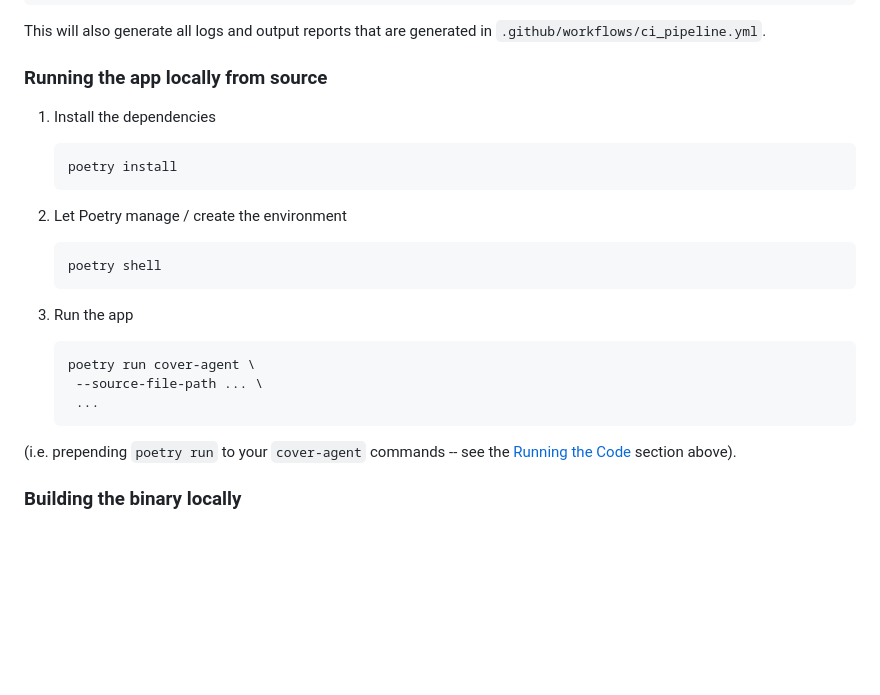
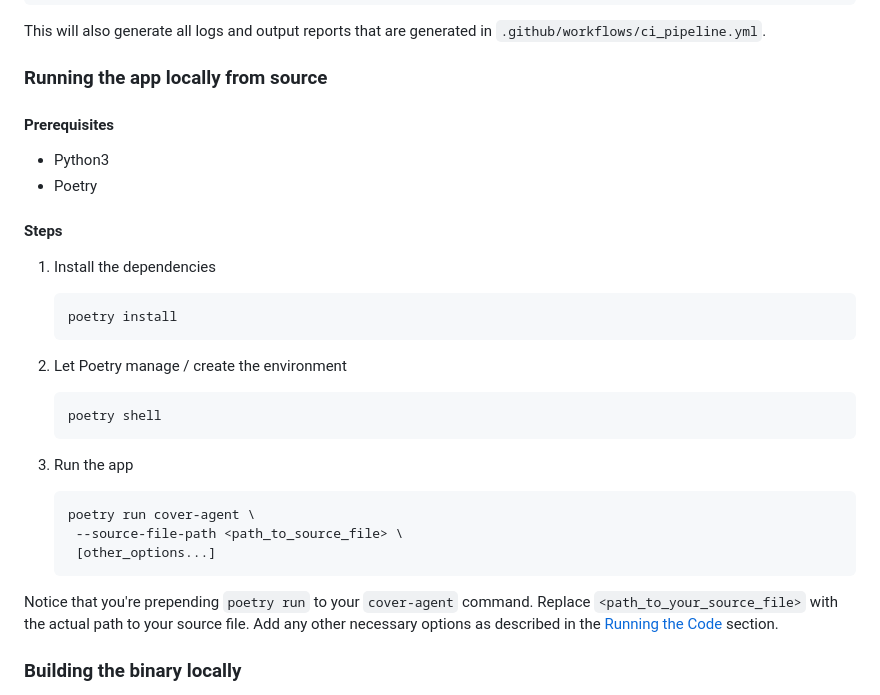
Before and after one commit to Codium-ai/cover-agent, a Markdown page: README.md, the part around the change. Drawn GitHub-style; blank space fills up the shorter version.

Commit message:
Apply PR agent suggestions

````diff
--- a/README.md
+++ b/README.md
@@ -241,6 +241,12 @@ poetry run pytest --junitxml=testLog.xml --cov=templated_tests --cov=cover_agent
 This will also generate all logs and output reports that are generated in `.github/workflows/ci_pipeline.yml`.
 
 ### Running the app locally from source
+
+#### Prerequisites
+- Python3
+- Poetry
+
+#### Steps
 1. Install the dependencies
     ```shell
     poetry install
@@ -253,12 +259,13 @@ This will also generate all logs and output reports that are generated in `.gith
 3. Run the app
     ```shell
    poetry run cover-agent \
-     --source-file-path ... \
-     ...
+     --source-file-path <path_to_source_file> \
+     [other_options...]
     ```
 
-(i.e. prepending `poetry run` to your `cover-agent` commands --
-see the [Running the Code](#running-the-code) section above).
+Notice that you're prepending `poetry run` to your `cover-agent` command. Replace `<path_to_your_source_file>` with the
+actual path to your source file. Add any other necessary options as described in
+the [Running the Code](#running-the-code) section.
 
 ### Building the binary locally
 You can build the binary locally simply by invoking the `make installer` command. This will run PyInstaller locally on your machine. Ensure that you have set up the poetry project first (i.e. running `poetry install`).
````
